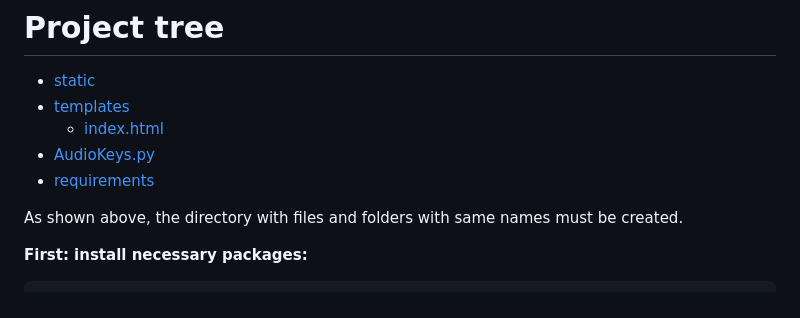
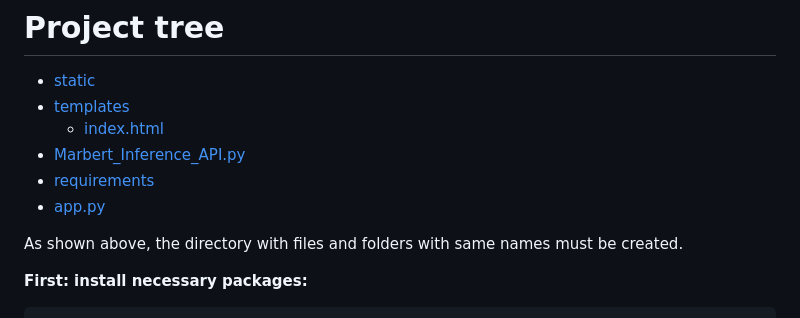
Before and after one commit to F-V-Younesi/Arabic-Emotion-Recognition, a Markdown page: API/file as input/README.md, the part around the change. Rendered like a GitHub page.

```diff
--- a/API/file as input/README.md
+++ b/API/file as input/README.md
@@ -4,8 +4,9 @@
  * [static](./static)
  * [templates](./templates)
    * [index.html](./templates/index.html)
- * [AudioKeys.py](./AudioKeys.py)
+ * [Marbert_Inference_API.py](./Marbert_Inference_API.py)
  * [requirements](./requirements)
+ * [app.py](./app.py)
 
 As shown above, the directory with files and folders with same names must be created.
 
```
